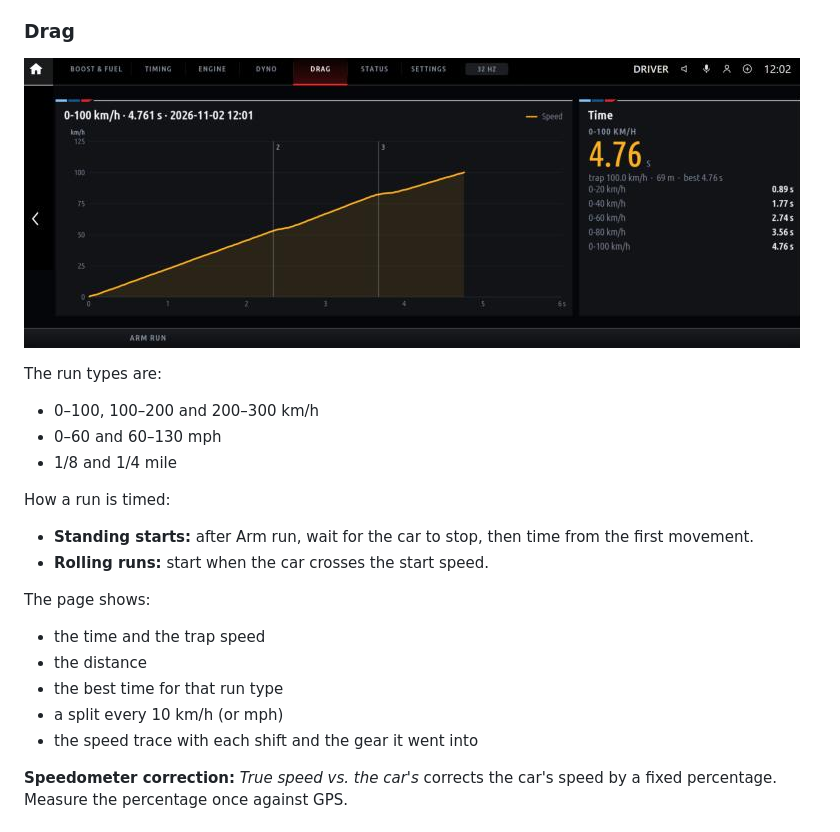
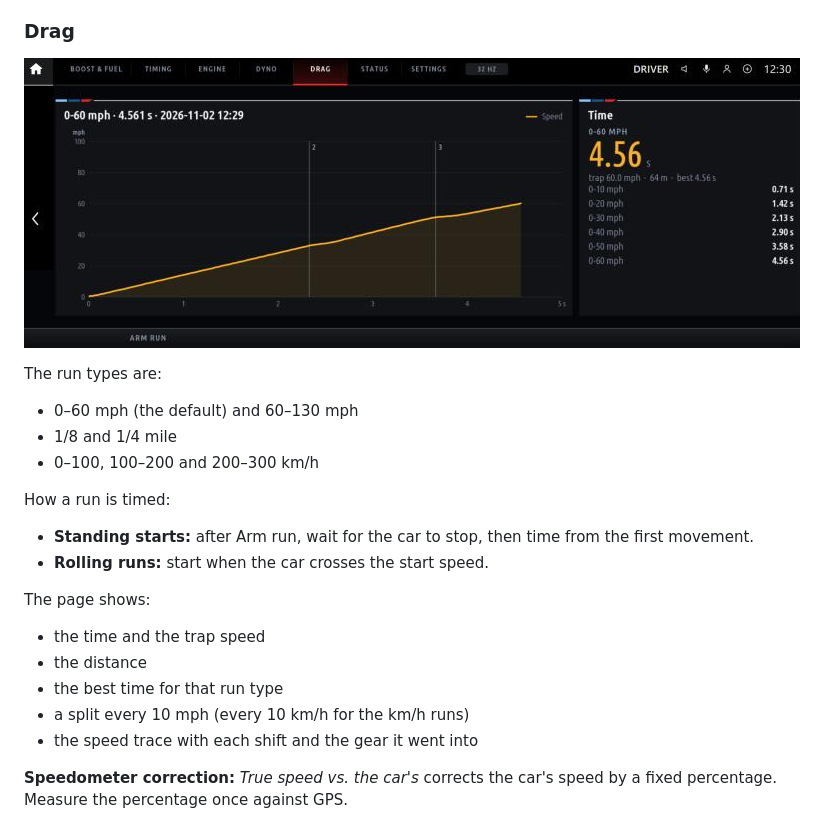
Before and after one commit to clucraft/boostline-idrive, a Markdown page: README.md, the part around one of its changes. GitHub-like rendering; pictures changed too: docs/emulator-drag.png.

```diff
--- a/README.md
+++ b/README.md
@@ -42,9 +58,9 @@ Boostline detects the pull and the gear on its own. It estimates engine power, w
 
 The run types are:
 
+- 0–60 mph (the default) and 60–130 mph
+- 1/8 and 1/4 mile
 - 0–100, 100–200 and 200–300 km/h
-- 0–60 and 60–130 mph
-- 1/8 and 1/4 mile
 
 How a run is timed:
 
@@ -56,7 +72,7 @@ The page shows:
 - the time and the trap speed
 - the distance
 - the best time for that run type
-- a split every 10 km/h (or mph)
+- a split every 10 mph (every 10 km/h for the km/h runs)
 - the speed trace with each shift and the gear it went into
 
 **Speedometer correction:** *True speed vs. the car's* corrects the car's speed by a fixed percentage. Measure the percentage once against GPS.
```
Also changed, not shown: other parts of README.md (+19 -3 lines), docs/emulator-dyno.png, 1 other file.
